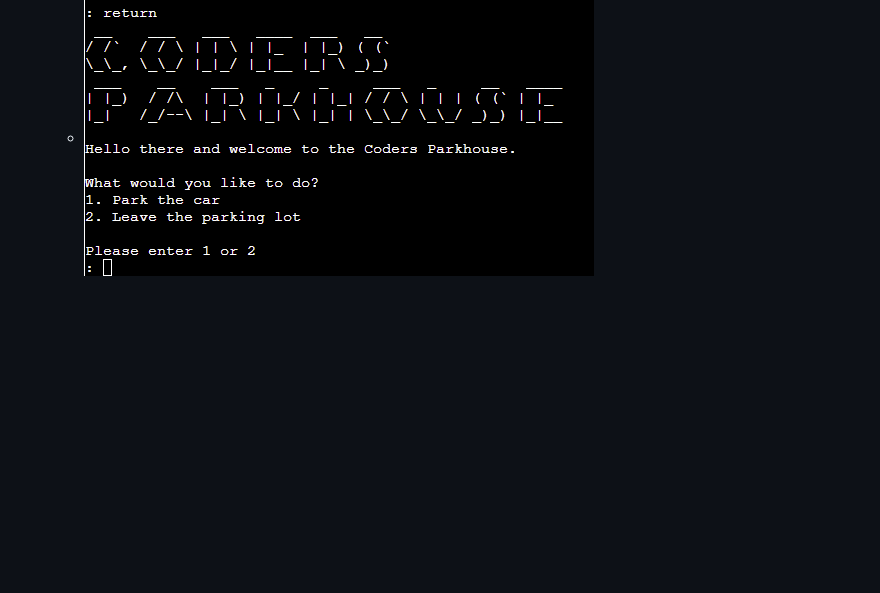
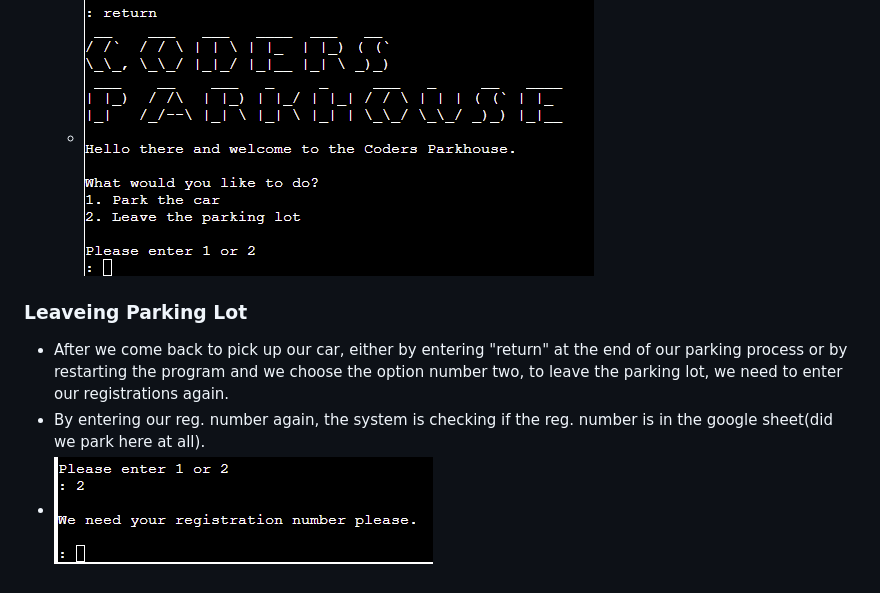
Before and after one commit to AleksandarJavorovic/coders-parkhouse, a Markdown page: README.md, the part around the change. Drawn GitHub-style; blank space fills up the shorter version.

Commit message:
add content to leaving parking lot section

```diff
--- a/README.md
+++ b/README.md
@@ -153,3 +153,9 @@ At the entrance/exit you are being greeted and two options are being given to yo
 
   2. Second option is to type in "return", to get back to the parking lot to pick up our car. It brings us to the beginning of our application.
   - ![Return](/assets/images/features/feature12-return.png)
+
+### **Leaveing Parking Lot**
+
+- After we come back to pick up our car, either by entering "return" at the end of our parking process or by restarting the program and we choose the option number two, to leave the parking lot, we need to enter our registrations again.
+- By entering our reg. number again, the system is checking if the reg. number is in the google sheet(did we park here at all).
+- ![Return](/assets/images/features/feature13-regplatesleave.png)
```
